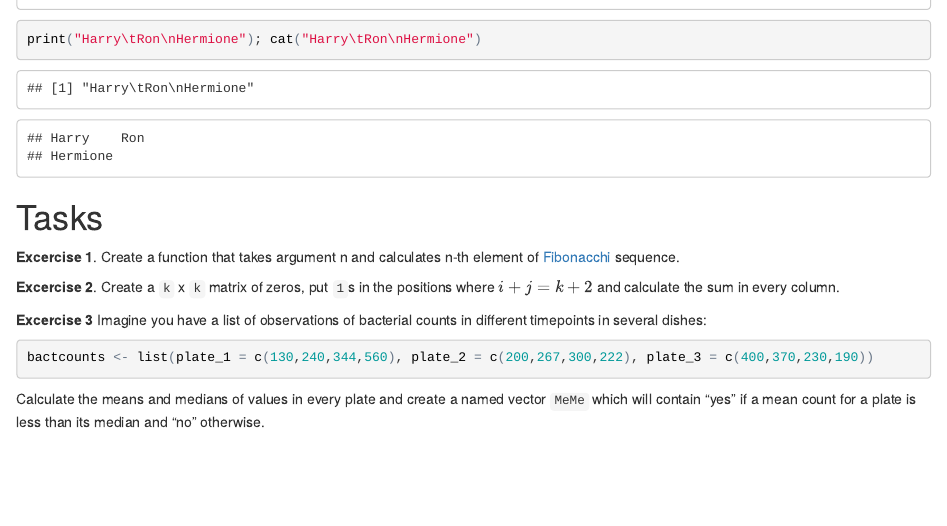
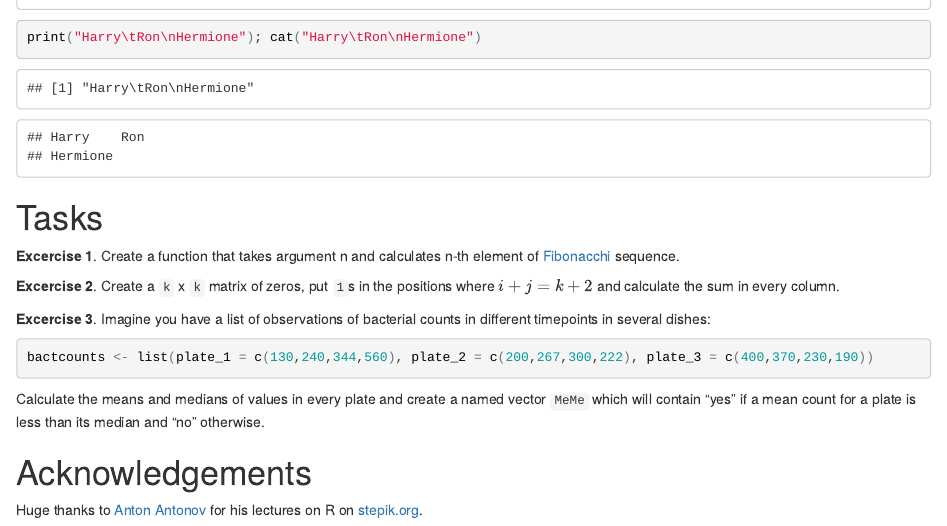
Before and after one commit to nvolkova/btm-2016, an R Markdown document (R-course/Introduction.Rmd): the page in a window 1100 px wide, from 11560 px down before the commit and from 11550 px down after it, so that both start at the same text. The pictures show the output file R-course/Introduction.html that the author committed with the source, opened offline.

Commit message:
Add files via upload

````diff
--- a/R-course/Introduction.Rmd
+++ b/R-course/Introduction.Rmd
@@ -1191,8 +1191,13 @@ print("Harry\tRon\nHermione"); cat("Harry\tRon\nHermione")
 
 **Excercise 2**. Create a `k` x `k` matrix of zeros, put `1`s in the positions where $i+j = k+2$ and calculate the sum in every column.
 
-**Excercise 3** Imagine you have a list of observations of bacterial counts in different timepoints in several dishes:
+**Excercise 3**. Imagine you have a list of observations of bacterial counts in different timepoints in several dishes:
 ```{r}
 bactcounts <- list(plate_1 = c(130,240,344,560), plate_2 = c(200,267,300,222), plate_3 = c(400,370,230,190))
 ```
 Calculate the means and medians of values in every plate and create a named vector `MeMe` which will contain "yes" if a mean count for a plate is less than its median and "no" otherwise.
+
+
+# Acknowledgements
+
+Huge thanks to [Anton Antonov](http://github.com/tonytonov) for his lectures on R on [stepik.org](http://stepik.org).
````
Also changed, not shown: R-course/Introduction.html.
